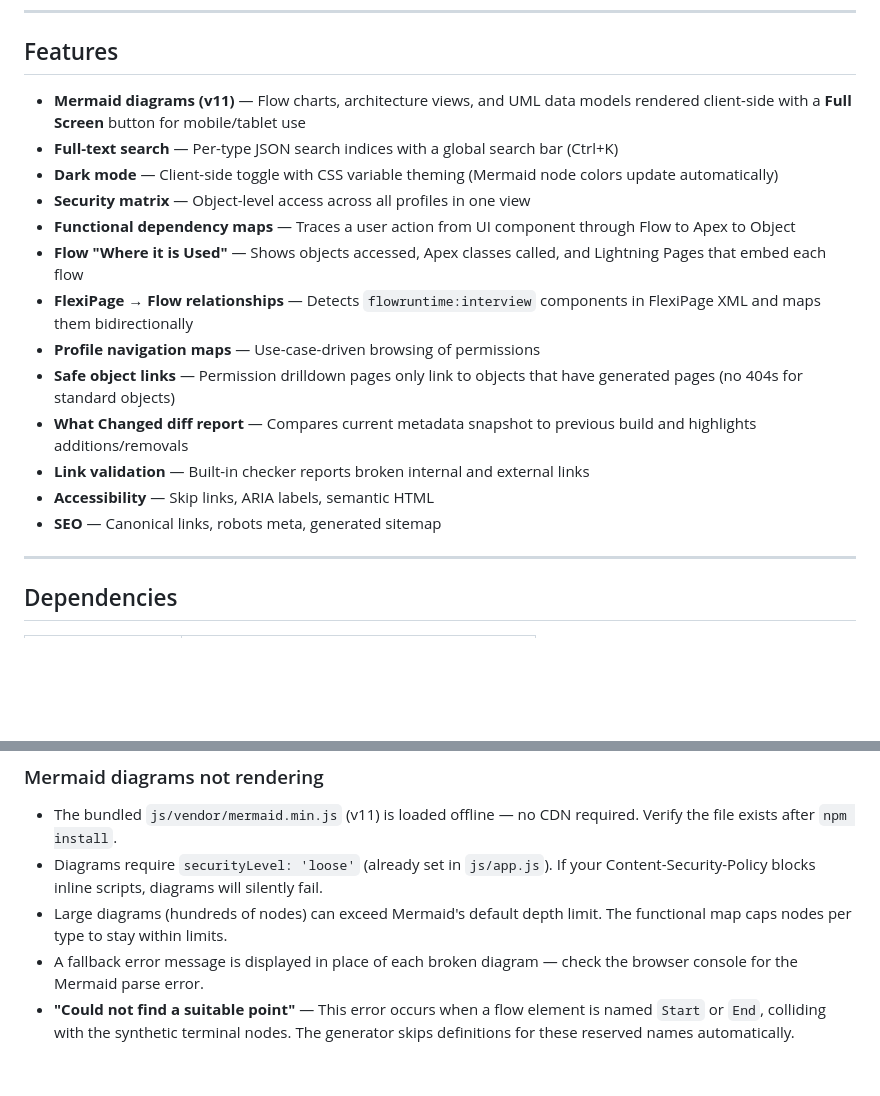
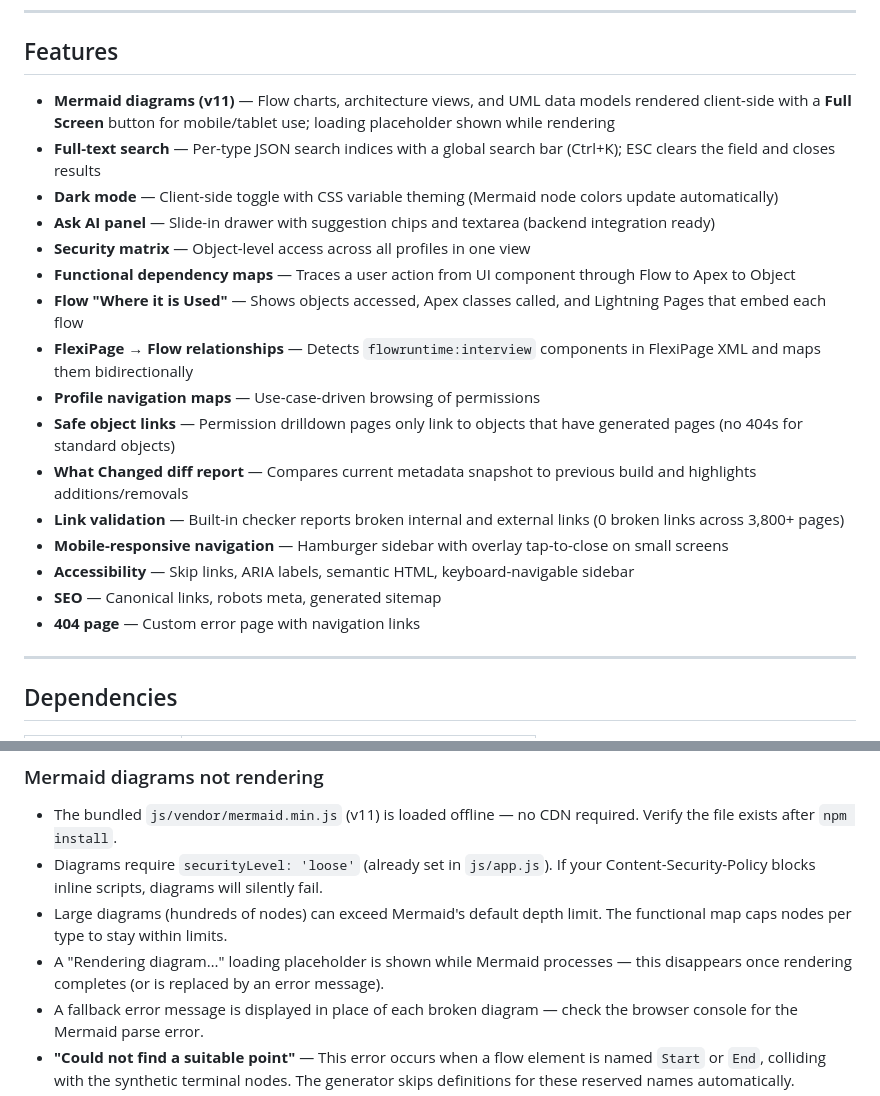
Before and after one commit to rsorrentino/salesforce-org-documentation, a Markdown page: README.md, 2 parts joined by grey strips. Drawn GitHub-style; blank space fills up the shorter version.

Commit message:
docs: update README with latest features and bug fixes
- Added Ask AI panel, mobile sidebar overlay, ESC search clear, 404 page
- Updated Mermaid section: loading placeholder, v11 black box fix
- Updated link validation stat (0 broken links, 3800+ pages)
- Added mobile-responsive navigation and accessibility notes

Co-Authored-By: Claude Sonnet 4.6 <noreply@anthropic.com>

```diff
--- a/README.md
+++ b/README.md
@@ -161,9 +161,10 @@ Every section generator extends `BaseGenerator` and is independently invokable.
 
 ## Features
 
-- **Mermaid diagrams (v11)** — Flow charts, architecture views, and UML data models rendered client-side with a **Full Screen** button for mobile/tablet use
-- **Full-text search** — Per-type JSON search indices with a global search bar (Ctrl+K)
+- **Mermaid diagrams (v11)** — Flow charts, architecture views, and UML data models rendered client-side with a **Full Screen** button for mobile/tablet use; loading placeholder shown while rendering
+- **Full-text search** — Per-type JSON search indices with a global search bar (Ctrl+K); ESC clears the field and closes results
 - **Dark mode** — Client-side toggle with CSS variable theming (Mermaid node colors update automatically)
+- **Ask AI panel** — Slide-in drawer with suggestion chips and textarea (backend integration ready)
 - **Security matrix** — Object-level access across all profiles in one view
 - **Functional dependency maps** — Traces a user action from UI component through Flow to Apex to Object
 - **Flow "Where it is Used"** — Shows objects accessed, Apex classes called, and Lightning Pages that embed each flow
@@ -171,9 +172,11 @@ Every section generator extends `BaseGenerator` and is independently invokable.
 - **Profile navigation maps** — Use-case-driven browsing of permissions
 - **Safe object links** — Permission drilldown pages only link to objects that have generated pages (no 404s for standard objects)
 - **What Changed diff report** — Compares current metadata snapshot to previous build and highlights additions/removals
-- **Link validation** — Built-in checker reports broken internal and external links
-- **Accessibility** — Skip links, ARIA labels, semantic HTML
+- **Link validation** — Built-in checker reports broken internal and external links (0 broken links across 3,800+ pages)
+- **Mobile-responsive navigation** — Hamburger sidebar with overlay tap-to-close on small screens
+- **Accessibility** — Skip links, ARIA labels, semantic HTML, keyboard-navigable sidebar
 - **SEO** — Canonical links, robots meta, generated sitemap
+- **404 page** — Custom error page with navigation links
 
 ---
 
@@ -195,6 +198,7 @@ Every section generator extends `BaseGenerator` and is independently invokable.
 - The bundled `js/vendor/mermaid.min.js` (v11) is loaded offline — no CDN required. Verify the file exists after `npm install`.
 - Diagrams require `securityLevel: 'loose'` (already set in `js/app.js`). If your Content-Security-Policy blocks inline scripts, diagrams will silently fail.
 - Large diagrams (hundreds of nodes) can exceed Mermaid's default depth limit. The functional map caps nodes per type to stay within limits.
+- A "Rendering diagram…" loading placeholder is shown while Mermaid processes — this disappears once rendering completes (or is replaced by an error message).
 - A fallback error message is displayed in place of each broken diagram — check the browser console for the Mermaid parse error.
 - **"Could not find a suitable point"** — This error occurs when a flow element is named `Start` or `End`, colliding with the synthetic terminal nodes. The generator skips definitions for these reserved names automatically.
 - **Black node boxes on mobile/tablet** — Fixed in CSS (Mermaid v11 changed rectangle nodes from `<rect>` to `<path class="basic">`). Both selectors are now targeted.
```
